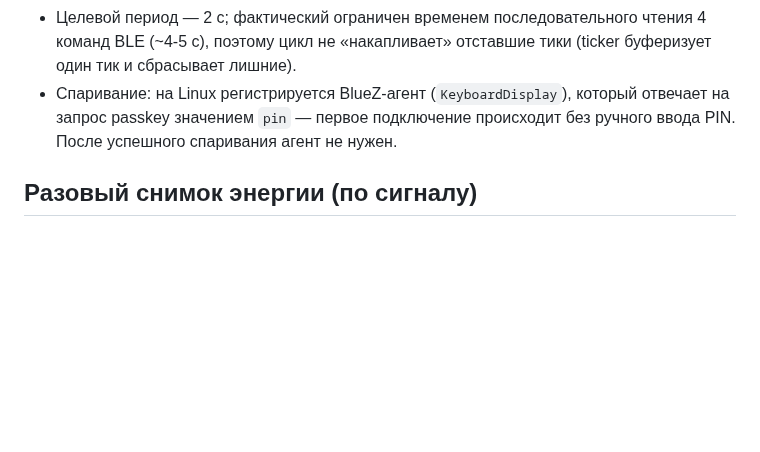
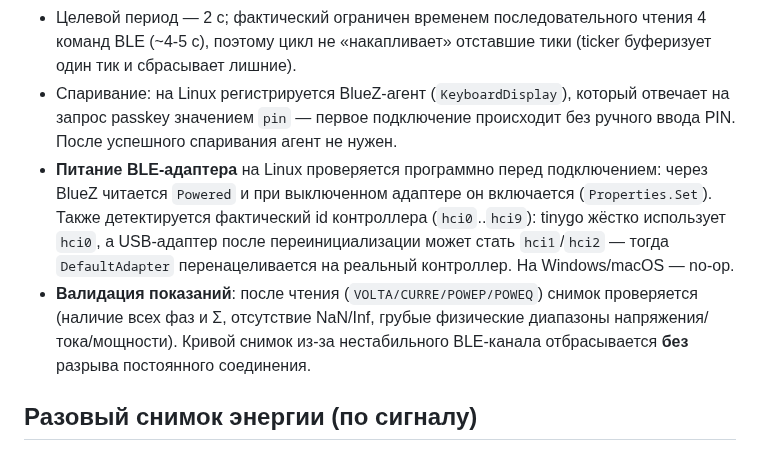
Before and after one commit to galiy/sunReceiver, a Markdown page: docs/modules/ce308.md, the part around the change. GitHub-like rendering; blank space fills up the shorter version.

Commit message:
Документация CE308: программная проверка/включение питания BLE-адаптера и валидация показаний

```diff
--- a/docs/modules/ce308.md
+++ b/docs/modules/ce308.md
@@ -63,6 +63,16 @@
 - Спаривание: на Linux регистрируется BlueZ-агент (`KeyboardDisplay`), который
   отвечает на запрос passkey значением `pin` — первое подключение происходит
   без ручного ввода PIN. После успешного спаривания агент не нужен.
+- **Питание BLE-адаптера** на Linux проверяется программно перед подключением:
+  через BlueZ читается `Powered` и при выключенном адаптере он включается
+  (`Properties.Set`). Также детектируется фактический id контроллера
+  (`hci0`..`hci9`): tinygo жёстко использует `hci0`, а USB-адаптер после
+  переинициализации может стать `hci1`/`hci2` — тогда `DefaultAdapter`
+  перенацеливается на реальный контроллер. На Windows/macOS — no-op.
+- **Валидация показаний**: после чтения (`VOLTA/CURRE/POWEP/POWEQ`) снимок
+  проверяется (наличие всех фаз и Σ, отсутствие NaN/Inf, грубые физические
+  диапазоны напряжения/тока/мощности). Кривой снимок из-за нестабильного
+  BLE-канала отбрасывается **без** разрыва постоянного соединения.
 
 ## Разовый снимок энергии (по сигналу)
 
```
